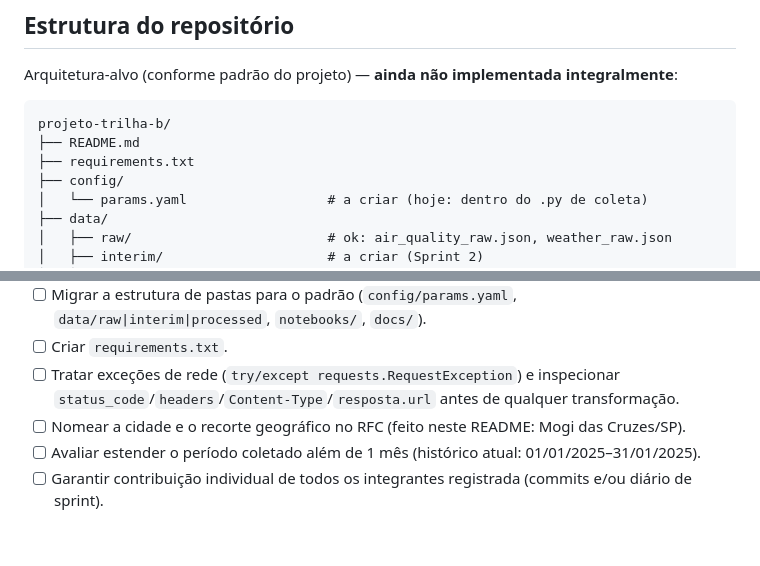
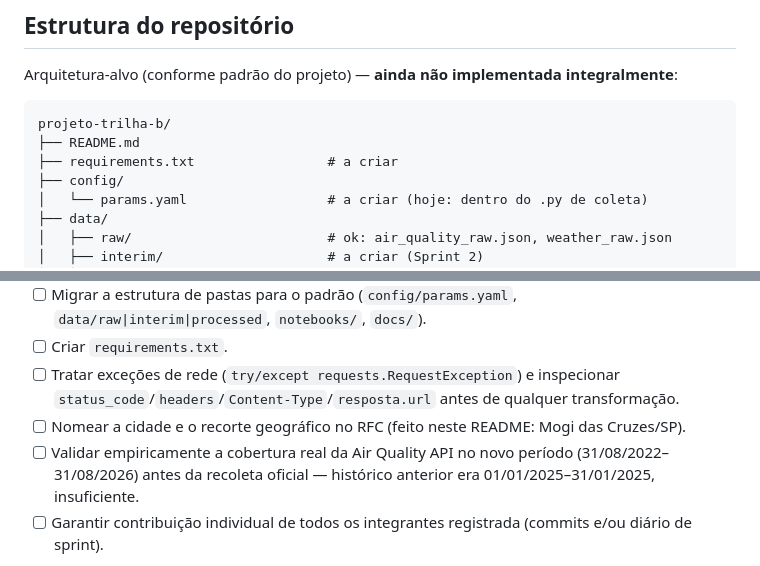
Before and after one commit to DiogoGomesB/Ciencia-de-Dados-e-Aprendizagem-de-Maquina, a Markdown page: README.md, 2 parts joined by grey strips. Drawn GitHub-style; blank space fills up the shorter version.

````diff
--- a/README.md
+++ b/README.md
@@ -111,7 +114,7 @@ Arquitetura-alvo (conforme padrão do projeto) — **ainda não implementada int
 ```text
 projeto-trilha-b/
 ├── README.md
-├── requirements.txt
+├── requirements.txt                 # a criar
 ├── config/
 │   └── params.yaml                  # a criar (hoje: dentro do .py de coleta)
 ├── data/
@@ -154,7 +157,7 @@ projeto-trilha-b/
 * [ ] Criar `requirements.txt`.
 * [ ] Tratar exceções de rede (`try/except requests.RequestException`) e inspecionar `status_code`/`headers`/`Content-Type`/`resposta.url` antes de qualquer transformação.
 * [ ] Nomear a cidade e o recorte geográfico no RFC (feito neste README: Mogi das Cruzes/SP).
-* [ ] Avaliar estender o período coletado além de 1 mês (histórico atual: 01/01/2025–31/01/2025).
+* [ ] Validar empiricamente a cobertura real da Air Quality API no novo período (31/08/2022–31/08/2026) antes da recoleta oficial — histórico anterior era 01/01/2025–31/01/2025, insuficiente.
 * [ ] Garantir contribuição individual de todos os integrantes registrada (commits e/ou diário de sprint).
 
 **Lembrete:** limpeza, EDA e engenharia de atributos **não** entram na Sprint 1 — só a partir da Sprint 2, sobre dado já limpo.
````
Also changed, not shown: other parts of README.md (+16 -13 lines).
